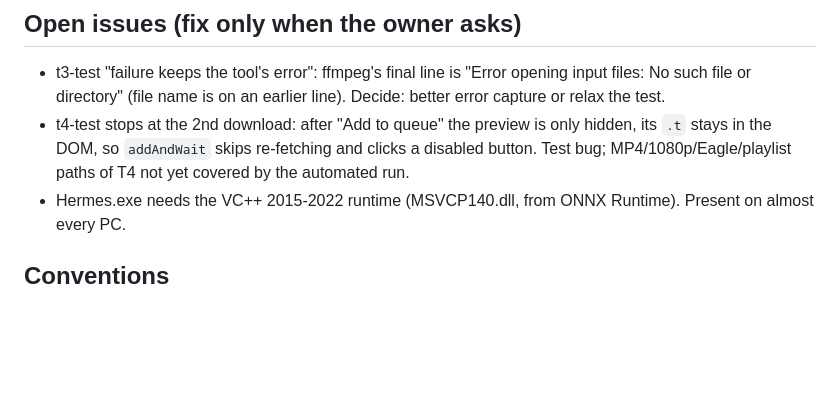
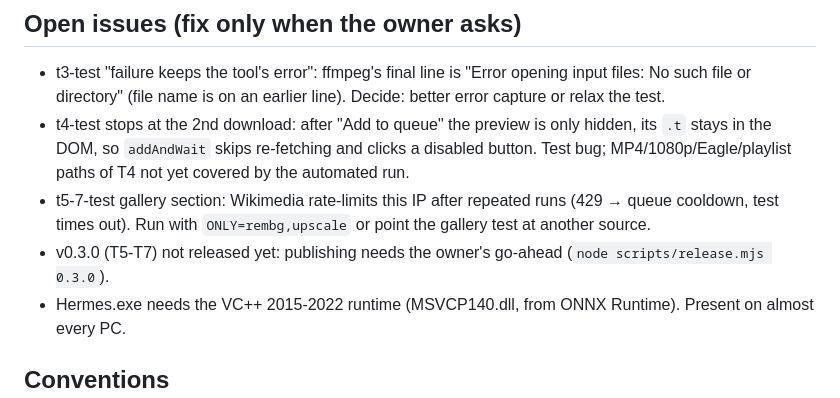
Before and after one commit to MegumiSharp/hermes, a Markdown page: CLAUDE.md, the part around the change. GitHub-like rendering; blank space fills up the shorter version.

```diff
--- a/CLAUDE.md
+++ b/CLAUDE.md
@@ -11,6 +11,8 @@ Portable Windows utility app (no installer) for a content creator. Personal use,
 ## Open issues (fix only when the owner asks)
 - t3-test "failure keeps the tool's error": ffmpeg's final line is "Error opening input files: No such file or directory" (file name is on an earlier line). Decide: better error capture or relax the test.
 - t4-test stops at the 2nd download: after "Add to queue" the preview is only hidden, its `.t` stays in the DOM, so `addAndWait` skips re-fetching and clicks a disabled button. Test bug; MP4/1080p/Eagle/playlist paths of T4 not yet covered by the automated run.
+- t5-7-test gallery section: Wikimedia rate-limits this IP after repeated runs (429 → queue cooldown, test times out). Run with `ONLY=rembg,upscale` or point the gallery test at another source.
+- v0.3.0 (T5-T7) not released yet: publishing needs the owner's go-ahead (`node scripts/release.mjs 0.3.0`).
 - Hermes.exe needs the VC++ 2015-2022 runtime (MSVCP140.dll, from ONNX Runtime). Present on almost every PC.
 
 ## Conventions
```
Also changed, not shown: docs/TEST-TODO.md (+2 -1 lines).
